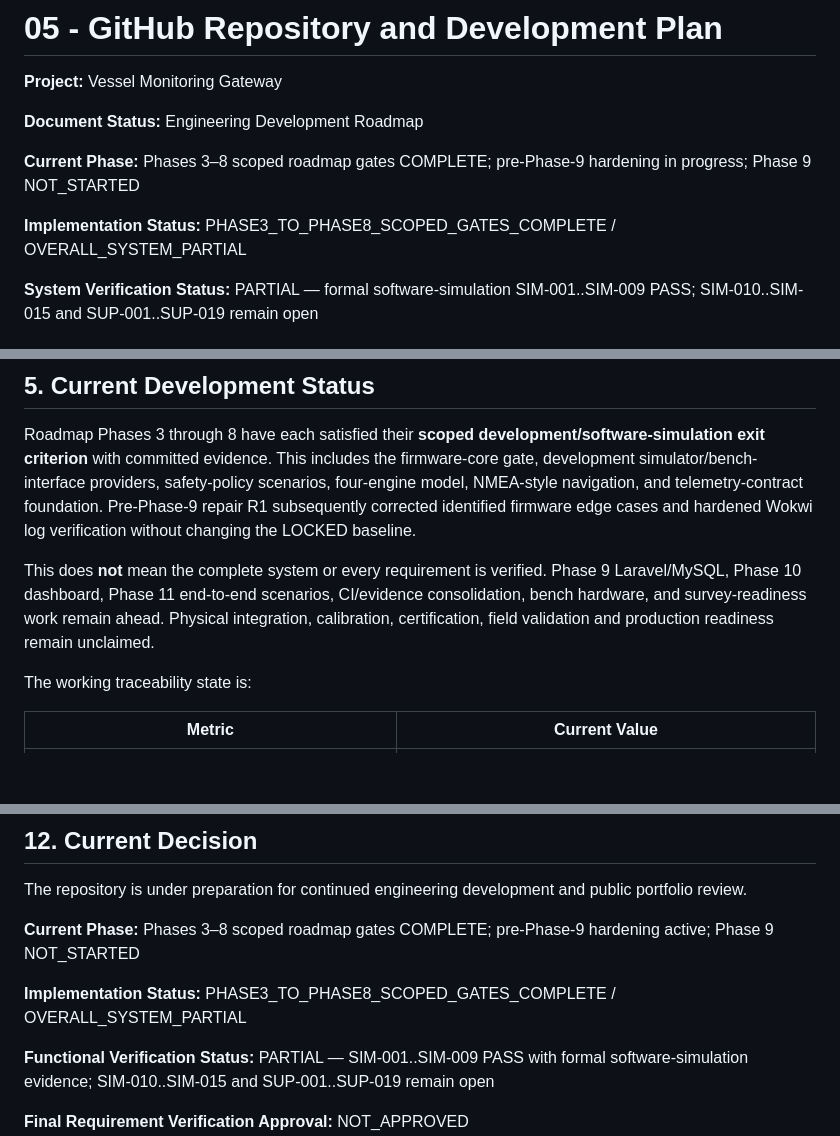
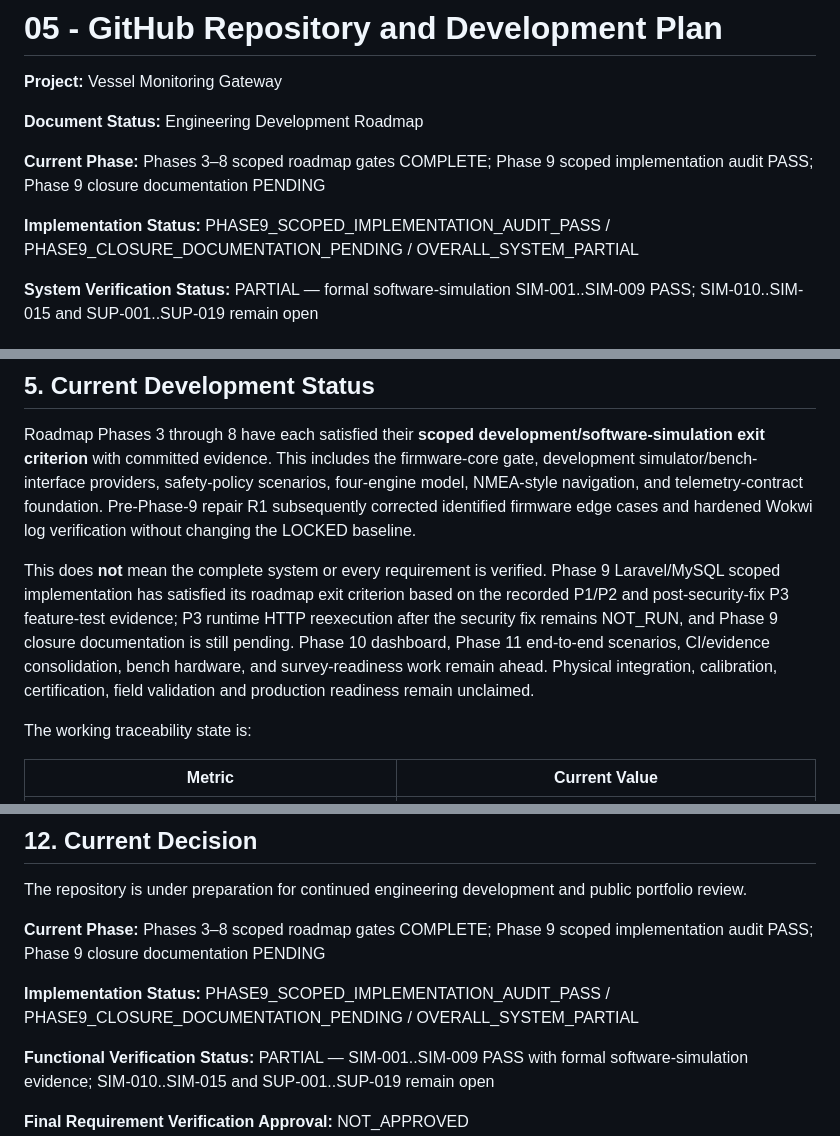
Before and after one commit to ahmadraihanfirdaus/vessel-monitoring-gateway, a Markdown page: docs/github-repository-plan.md, 3 parts joined by grey strips. GitHub-like rendering; blank space fills up the shorter version.

Commit message:
docs(phase9): reconcile scoped roadmap implementation status

```diff
--- a/docs/github-repository-plan.md
+++ b/docs/github-repository-plan.md
@@ -4,9 +4,9 @@
 
 **Document Status:** Engineering Development Roadmap
 
-**Current Phase:** Phases 3–8 scoped roadmap gates COMPLETE; pre-Phase-9 hardening in progress; Phase 9 NOT_STARTED
+**Current Phase:** Phases 3–8 scoped roadmap gates COMPLETE; Phase 9 scoped implementation audit PASS; Phase 9 closure documentation PENDING
 
-**Implementation Status:** PHASE3_TO_PHASE8_SCOPED_GATES_COMPLETE / OVERALL_SYSTEM_PARTIAL
+**Implementation Status:** PHASE9_SCOPED_IMPLEMENTATION_AUDIT_PASS / PHASE9_CLOSURE_DOCUMENTATION_PENDING / OVERALL_SYSTEM_PARTIAL
 
 **System Verification Status:** PARTIAL — formal software-simulation SIM-001..SIM-009 PASS; SIM-010..SIM-015 and SUP-001..SUP-019 remain open
 
@@ -117,7 +117,7 @@ Each phase has defined work and exit criteria. Advancement requires review of th
 
 Roadmap Phases 3 through 8 have each satisfied their **scoped development/software-simulation exit criterion** with committed evidence. This includes the firmware-core gate, development simulator/bench-interface providers, safety-policy scenarios, four-engine model, NMEA-style navigation, and telemetry-contract foundation. Pre-Phase-9 repair R1 subsequently corrected identified firmware edge cases and hardened Wokwi log verification without changing the LOCKED baseline.
 
-This does **not** mean the complete system or every requirement is verified. Phase 9 Laravel/MySQL, Phase 10 dashboard, Phase 11 end-to-end scenarios, CI/evidence consolidation, bench hardware, and survey-readiness work remain ahead. Physical integration, calibration, certification, field validation and production readiness remain unclaimed.
+This does **not** mean the complete system or every requirement is verified. Phase 9 Laravel/MySQL scoped implementation has satisfied its roadmap exit criterion based on the recorded P1/P2 and post-security-fix P3 feature-test evidence; P3 runtime HTTP reexecution after the security fix remains NOT_RUN, and Phase 9 closure documentation is still pending. Phase 10 dashboard, Phase 11 end-to-end scenarios, CI/evidence consolidation, bench hardware, and survey-readiness work remain ahead. Physical integration, calibration, certification, field validation and production readiness remain unclaimed.
 
 The working traceability state is:
 
@@ -247,9 +247,9 @@ If the required rights or publication authorization cannot be confirmed, the rep
 
 The repository is under preparation for continued engineering development and public portfolio review.
 
-**Current Phase:** Phases 3–8 scoped roadmap gates COMPLETE; pre-Phase-9 hardening active; Phase 9 NOT_STARTED
+**Current Phase:** Phases 3–8 scoped roadmap gates COMPLETE; Phase 9 scoped implementation audit PASS; Phase 9 closure documentation PENDING
 
-**Implementation Status:** PHASE3_TO_PHASE8_SCOPED_GATES_COMPLETE / OVERALL_SYSTEM_PARTIAL
+**Implementation Status:** PHASE9_SCOPED_IMPLEMENTATION_AUDIT_PASS / PHASE9_CLOSURE_DOCUMENTATION_PENDING / OVERALL_SYSTEM_PARTIAL
 
 **Functional Verification Status:** PARTIAL — SIM-001..SIM-009 PASS with formal software-simulation evidence; SIM-010..SIM-015 and SUP-001..SUP-019 remain open
 
```
